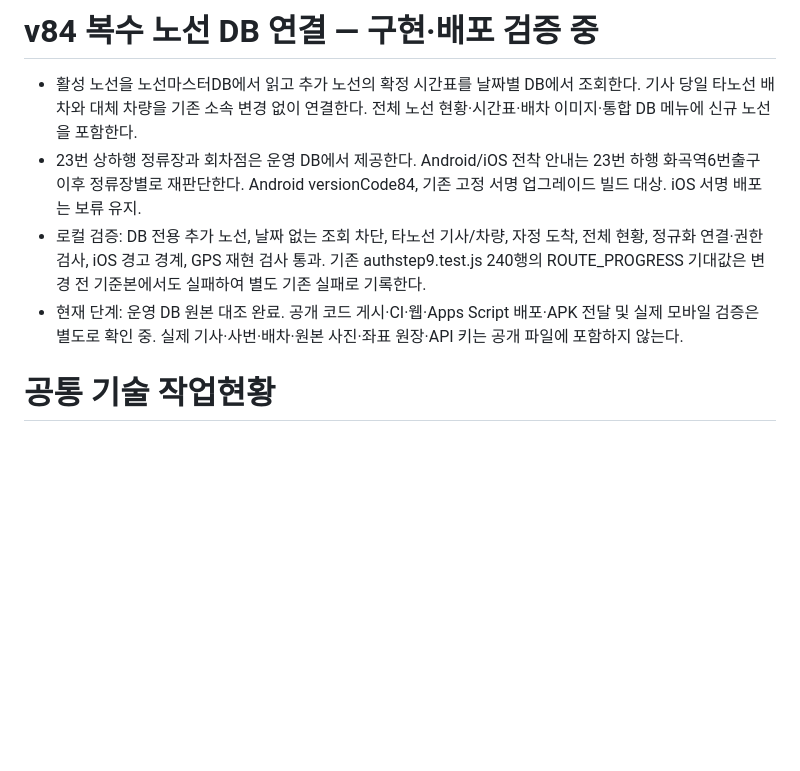
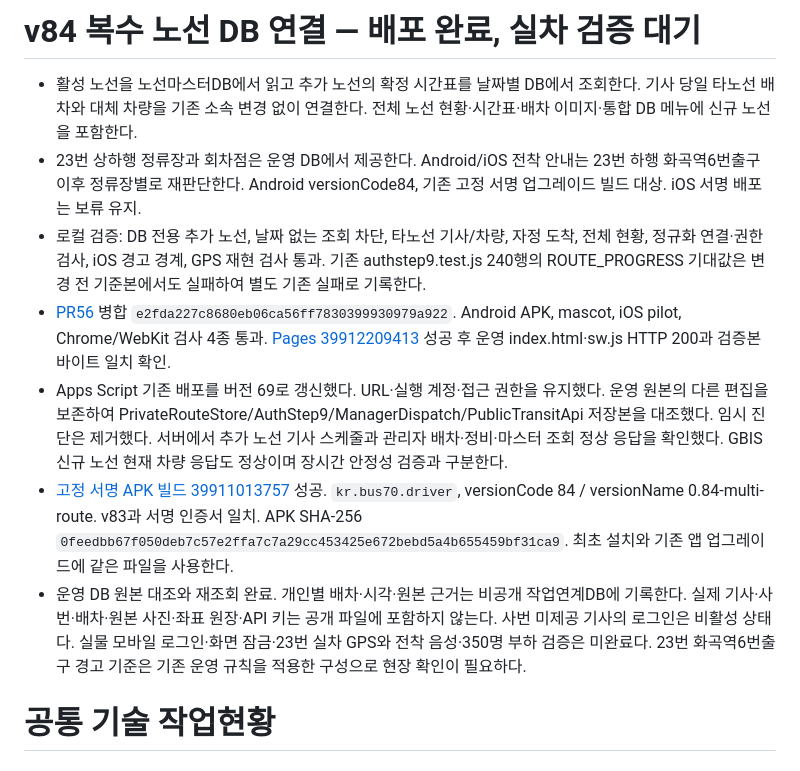
Before and after one commit to skyballpd-wq/BUS70-TEST, a Markdown page: docs/WORK_STATUS.md, the part around the change. GitHub-like rendering; blank space fills up the shorter version.

Commit message:
docs: record v84 deployment and field validation limits

```diff
--- a/docs/WORK_STATUS.md
+++ b/docs/WORK_STATUS.md
@@ -1,9 +1,12 @@
-# v84 복수 노선 DB 연결 — 구현·배포 검증 중
+# v84 복수 노선 DB 연결 — 배포 완료, 실차 검증 대기
 
 - 활성 노선을 노선마스터DB에서 읽고 추가 노선의 확정 시간표를 날짜별 DB에서 조회한다. 기사 당일 타노선 배차와 대체 차량을 기존 소속 변경 없이 연결한다. 전체 노선 현황·시간표·배차 이미지·통합 DB 메뉴에 신규 노선을 포함한다.
 - 23번 상하행 정류장과 회차점은 운영 DB에서 제공한다. Android/iOS 전착 안내는 23번 하행 화곡역6번출구 이후 정류장별로 재판단한다. Android versionCode84, 기존 고정 서명 업그레이드 빌드 대상. iOS 서명 배포는 보류 유지.
 - 로컬 검증: DB 전용 추가 노선, 날짜 없는 조회 차단, 타노선 기사/차량, 자정 도착, 전체 현황, 정규화 연결·권한 검사, iOS 경고 경계, GPS 재현 검사 통과. 기존 authstep9.test.js 240행의 ROUTE_PROGRESS 기대값은 변경 전 기준본에서도 실패하여 별도 기존 실패로 기록한다.
-- 현재 단계: 운영 DB 원본 대조 완료. 공개 코드 게시·CI·웹·Apps Script 배포·APK 전달 및 실제 모바일 검증은 별도로 확인 중. 실제 기사·사번·배차·원본 사진·좌표 원장·API 키는 공개 파일에 포함하지 않는다.
+- [PR56](https://github.com/skyballpd-wq/BUS70-TEST/pull/56) 병합 `e2fda227c8680eb06ca56ff7830399930979a922`. Android APK, mascot, iOS pilot, Chrome/WebKit 검사 4종 통과. [Pages 39912209413](https://github.com/skyballpd-wq/BUS70-TEST/actions/runs/39912209413) 성공 후 운영 index.html·sw.js HTTP 200과 검증본 바이트 일치 확인.
+- Apps Script 기존 배포를 버전 69로 갱신했다. URL·실행 계정·접근 권한을 유지했다. 운영 원본의 다른 편집을 보존하여 PrivateRouteStore/AuthStep9/ManagerDispatch/PublicTransitApi 저장본을 대조했다. 임시 진단은 제거했다. 서버에서 추가 노선 기사 스케줄과 관리자 배차·정비·마스터 조회 정상 응답을 확인했다. GBIS 신규 노선 현재 차량 응답도 정상이며 장시간 안정성 검증과 구분한다.
+- [고정 서명 APK 빌드 39911013757](https://github.com/skyballpd-wq/BUS70-TEST/actions/runs/39911013757) 성공. `kr.bus70.driver`, versionCode 84 / versionName 0.84-multi-route. v83과 서명 인증서 일치. APK SHA-256 `0feedbb67f050deb7c57e2ffa7c7a29cc453425e672bebd5a4b655459bf31ca9`. 최초 설치와 기존 앱 업그레이드에 같은 파일을 사용한다.
+- 운영 DB 원본 대조와 재조회 완료. 개인별 배차·시각·원본 근거는 비공개 작업연계DB에 기록한다. 실제 기사·사번·배차·원본 사진·좌표 원장·API 키는 공개 파일에 포함하지 않는다. 사번 미제공 기사의 로그인은 비활성 상태다. 실물 모바일 로그인·화면 잠금·23번 실차 GPS와 전착 음성·350명 부하 검증은 미완료다. 23번 화곡역6번출구 경고 기준은 기존 운영 규칙을 적용한 구성으로 현장 확인이 필요하다.
 
 # 공통 기술 작업현황
 
```
